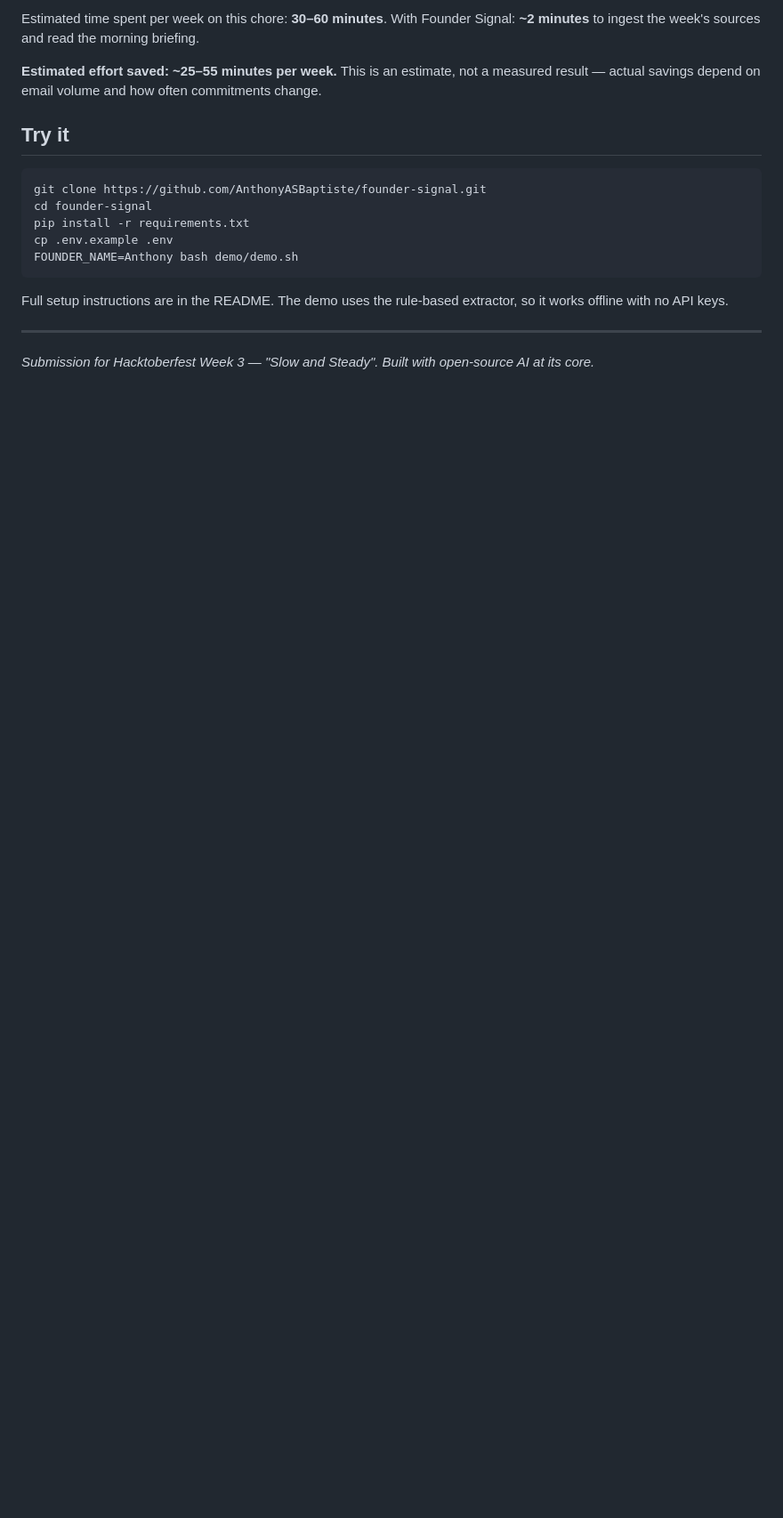
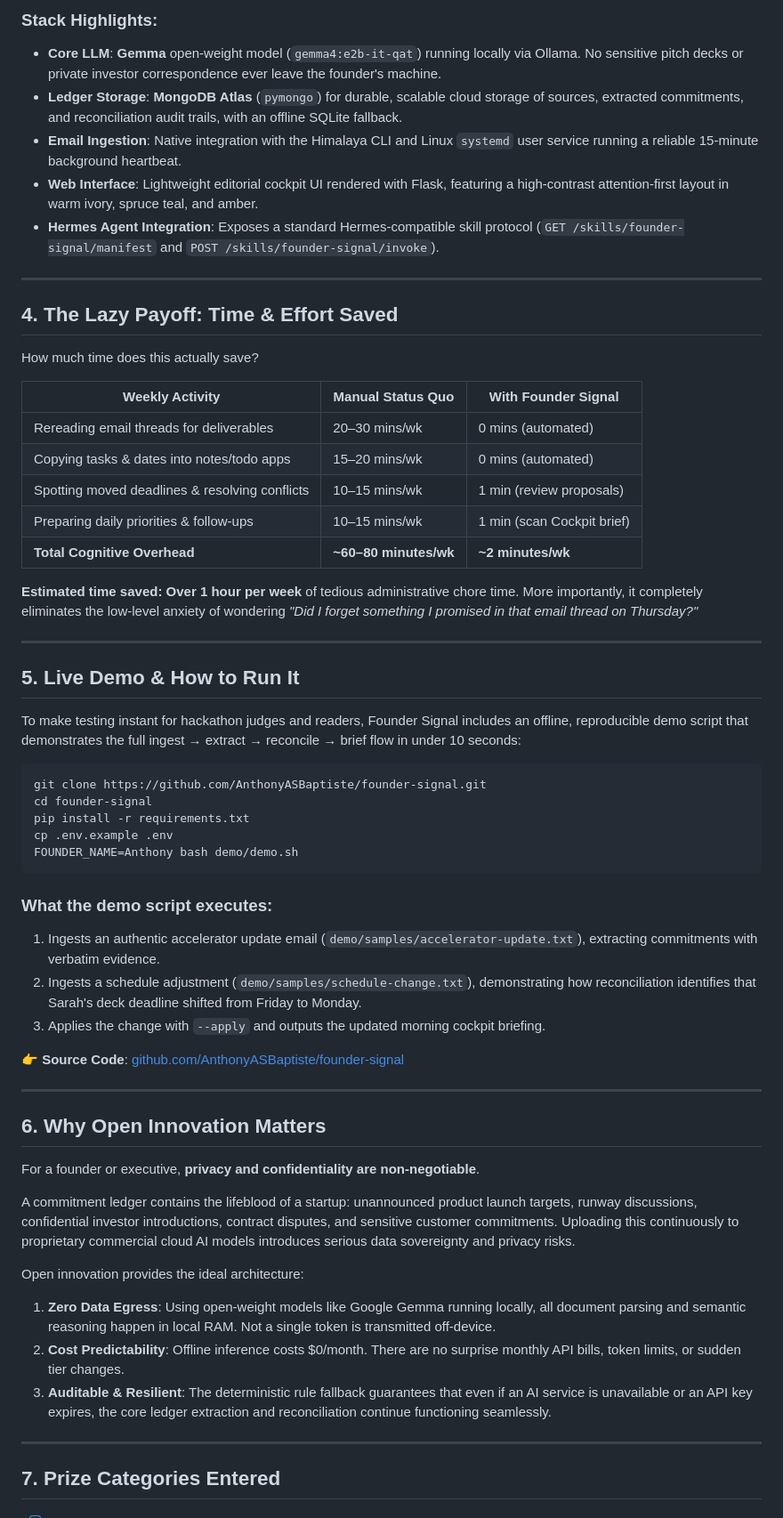
Before and after one commit to AnthonyASBaptiste/founder-signal, a Markdown page: DEV_POST_DRAFT.md, the part around one of its changes. Shown at 89% size. Drawn GitHub-style; blank space fills up the shorter version.

````diff
--- a/DEV_POST_DRAFT.md
+++ b/DEV_POST_DRAFT.md
@@ -79,13 +95,32 @@ when deadlines change, and reconciling old promises against new ones.
 
-Estimated time spent per week on this chore: **30–60 minutes**. With Founder
-Signal: **~2 minutes** to ingest the week's sources and read the morning
-briefing.
+### Stack Highlights:
+- **Core LLM**: **Gemma** open-weight model (`gemma4:e2b-it-qat`) running locally via Ollama. No sensitive pitch decks or private investor correspondence ever leave the founder's machine.
+- **Ledger Storage**: **MongoDB Atlas** (`pymongo`) for durable, scalable cloud storage of sources, extracted commitments, and reconciliation audit trails, with an offline SQLite fallback.
+- **Email Ingestion**: Native integration with the Himalaya CLI and Linux `systemd` user service running a reliable 15-minute background heartbeat.
+- **Web Interface**: Lightweight editorial cockpit UI rendered with Flask, featuring a high-contrast attention-first layout in warm ivory, spruce teal, and amber.
+- **Hermes Agent Integration**: Exposes a standard Hermes-compatible skill protocol (`GET /skills/founder-signal/manifest` and `POST /skills/founder-signal/invoke`).
 
-**Estimated effort saved: ~25–55 minutes per week.** This is an estimate,
-not a measured result — actual savings depend on email volume and how often
-commitments change.
+---
 
-## Try it
+## 4. The Lazy Payoff: Time & Effort Saved
+
+How much time does this actually save?
+
+| Weekly Activity | Manual Status Quo | With Founder Signal |
+|---|---|---|
+| Rereading email threads for deliverables | 20–30 mins/wk | 0 mins (automated) |
+| Copying tasks & dates into notes/todo apps | 15–20 mins/wk | 0 mins (automated) |
+| Spotting moved deadlines & resolving conflicts | 10–15 mins/wk | 1 min (review proposals) |
+| Preparing daily priorities & follow-ups | 10–15 mins/wk | 1 min (scan Cockpit brief) |
+| **Total Cognitive Overhead** | **~60–80 minutes/wk** | **~2 minutes/wk** |
+
+**Estimated time saved: Over 1 hour per week** of tedious administrative chore time. More importantly, it completely eliminates the low-level anxiety of wondering *"Did I forget something I promised in that email thread on Thursday?"*
+
+---
+
+## 5. Live Demo & How to Run It
+
+To make testing instant for hackathon judges and readers, Founder Signal includes an offline, reproducible demo script that demonstrates the full ingest → extract → reconcile → brief flow in under 10 seconds:
 
 ```bash
 git clone https://github.com/AnthonyASBaptiste/founder-signal.git
@@ -95,10 +130,27 @@ cp .env.example .env
 FOUNDER_NAME=Anthony bash demo/demo.sh
 ```
 
-Full setup instructions are in the README. The demo uses the rule-based
-extractor, so it works offline with no API keys.
+### What the demo script executes:
+1. Ingests an authentic accelerator update email (`demo/samples/accelerator-update.txt`), extracting commitments with verbatim evidence.
+2. Ingests a schedule adjustment (`demo/samples/schedule-change.txt`), demonstrating how reconciliation identifies that Sarah's deck deadline shifted from Friday to Monday.
+3. Applies the change with `--apply` and outputs the updated morning cockpit briefing.
+
+👉 **Source Code**: [github.com/AnthonyASBaptiste/founder-signal](https://github.com/AnthonyASBaptiste/founder-signal)
 
 ---
 
-*Submission for Hacktoberfest Week 3 — "Slow and Steady". Built with
-open-source AI at its core.*
+## 6. Why Open Innovation Matters
+
+For a founder or executive, **privacy and confidentiality are non-negotiable**.
+
+A commitment ledger contains the lifeblood of a startup: unannounced product launch targets, runway discussions, confidential investor introductions, contract disputes, and sensitive customer commitments. Uploading this continuously to proprietary commercial cloud AI models introduces serious data sovereignty and privacy risks.
+
+Open innovation provides the ideal architecture:
+1. **Zero Data Egress**: Using open-weight models like Google Gemma running locally, all document parsing and semantic reasoning happen in local RAM. Not a single token is transmitted off-device.
+2. **Cost Predictability**: Offline inference costs \$0/month. There are no surprise monthly API bills, token limits, or sudden tier changes.
+3. **Auditable & Resilient**: The deterministic rule fallback guarantees that even if an AI service is unavailable or an API key expires, the core ledger extraction and reconciliation continue functioning seamlessly.
+
+---
+
+## 7. Prize Categories Entered
+
````
Also changed, not shown: other parts of DEV_POST_DRAFT.md (+76 -57 lines), demo/founder_signal_demo_thumbnail.png (added), demo/thumbnail.png (added), 6 other files.
